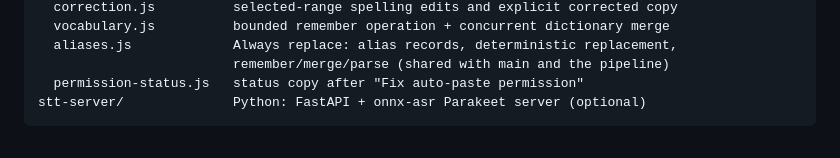
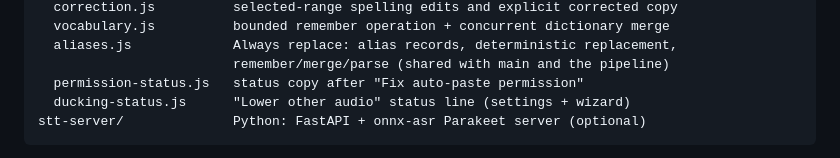
Before and after one commit to cleanunicorn/earheart, a Markdown page: CONTRIBUTING.md, the part around the change. Rendered like a GitHub page.

````diff
--- a/CONTRIBUTING.md
+++ b/CONTRIBUTING.md
@@ -271,6 +271,7 @@ renderer/                overlay (mic capture → 16 kHz WAV, live transcript
   aliases.js             Always replace: alias records, deterministic replacement,
                          remember/merge/parse (shared with main and the pipeline)
   permission-status.js   status copy after "Fix auto-paste permission"
+  ducking-status.js      "Lower other audio" status line (settings + wizard)
 stt-server/              Python: FastAPI + onnx-asr Parakeet server (optional)
 ```
 
````
Also changed, not shown: README.md (+9 -8 lines), docs/audio-ducking.md (+14 -5 lines), docs/screenshots/settings-audio-ducking.png, docs/screenshots/wizard-microphone.png (added), 1 other file.
